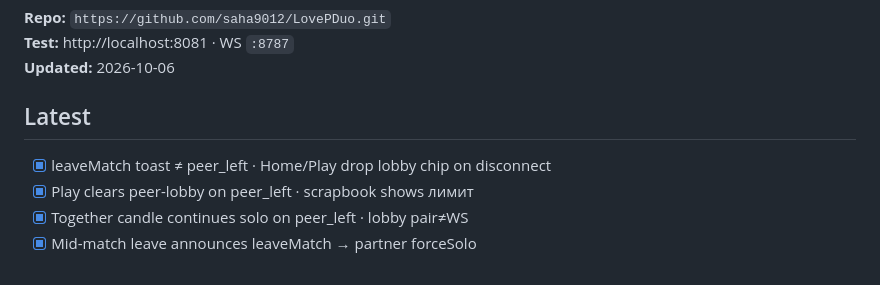
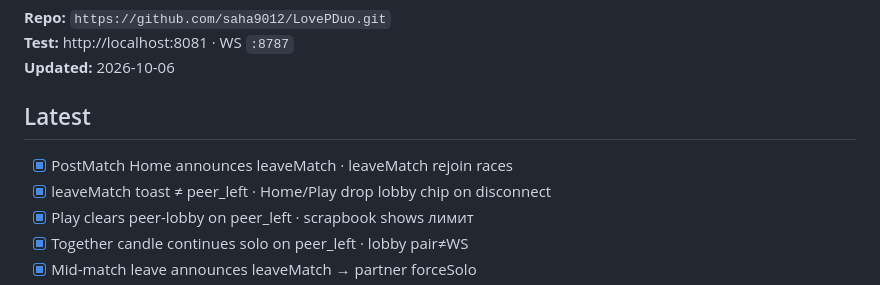
Before and after one commit to saha9012/LovePDuo, a Markdown page: docs/PROGRESS.md, the part around the change. GitHub-like rendering.

Commit message:
PROGRESS: PostMatch leaveMatch + rejoin races.
Track mid-match and post-match leave honesty.

Co-authored-by: Cursor <cursoragent@cursor.com>

```diff
--- a/docs/PROGRESS.md
+++ b/docs/PROGRESS.md
@@ -6,6 +6,7 @@
 
 ## Latest
 
+- [x] PostMatch Home announces leaveMatch · leaveMatch rejoin races
 - [x] leaveMatch toast ≠ peer_left · Home/Play drop lobby chip on disconnect
 - [x] Play clears peer-lobby on peer_left · scrapbook shows лимит
 - [x] Together candle continues solo on peer_left · lobby pair≠WS
```
